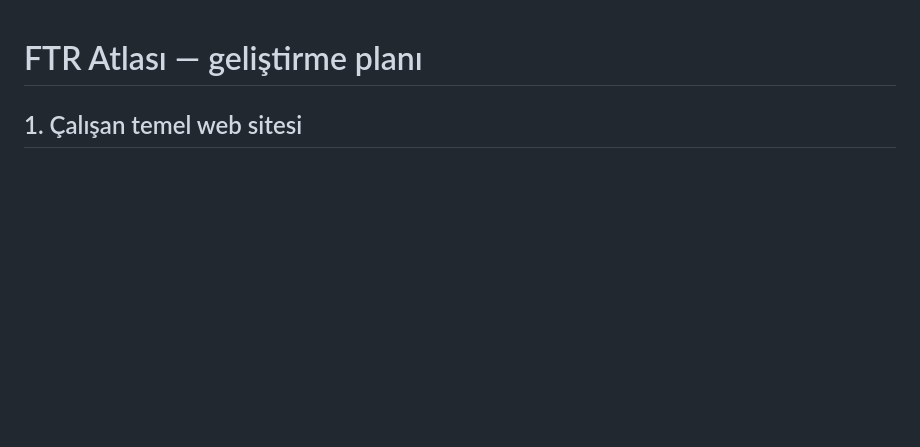
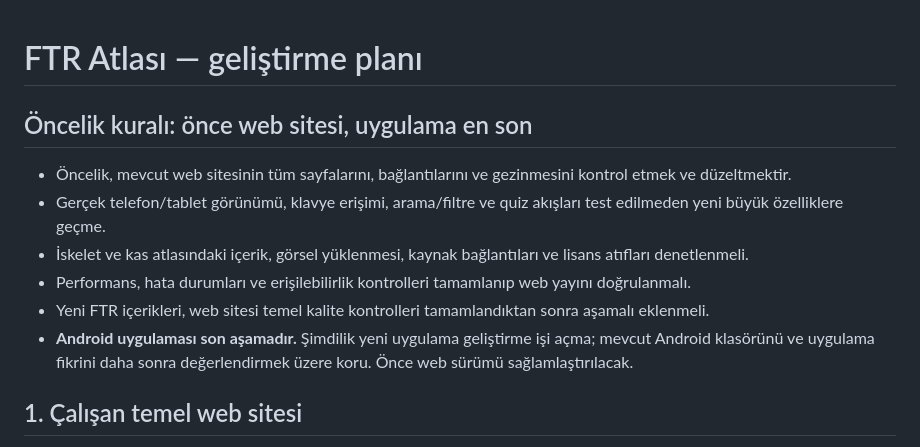
Before and after one commit to usameelemin939-source/ftr-atlasi, a Markdown page: PLANS.md, the part around the change. Rendered like a GitHub page; blank space fills up the shorter version.

Commit message:
Prioritize website QA before Android app work

```diff
--- a/PLANS.md
+++ b/PLANS.md
@@ -1,4 +1,13 @@
 # FTR Atlası — geliştirme planı
+
+## Öncelik kuralı: önce web sitesi, uygulama en son
+- Öncelik, mevcut web sitesinin tüm sayfalarını, bağlantılarını ve gezinmesini kontrol etmek ve düzeltmektir.
+- Gerçek telefon/tablet görünümü, klavye erişimi, arama/filtre ve quiz akışları test edilmeden yeni büyük özelliklere geçme.
+- İskelet ve kas atlasındaki içerik, görsel yüklenmesi, kaynak bağlantıları ve lisans atıfları denetlenmeli.
+- Performans, hata durumları ve erişilebilirlik kontrolleri tamamlanıp web yayını doğrulanmalı.
+- Yeni FTR içerikleri, web sitesi temel kalite kontrolleri tamamlandıktan sonra aşamalı eklenmeli.
+- **Android uygulaması son aşamadır.** Şimdilik yeni uygulama geliştirme işi açma; mevcut Android klasörünü ve uygulama fikrini daha sonra değerlendirmek üzere koru. Önce web sürümü sağlamlaştırılacak.
+
 
 ## 1. Çalışan temel web sitesi
 - [x] Türkçe ana sayfa ve net gezinme.
```
